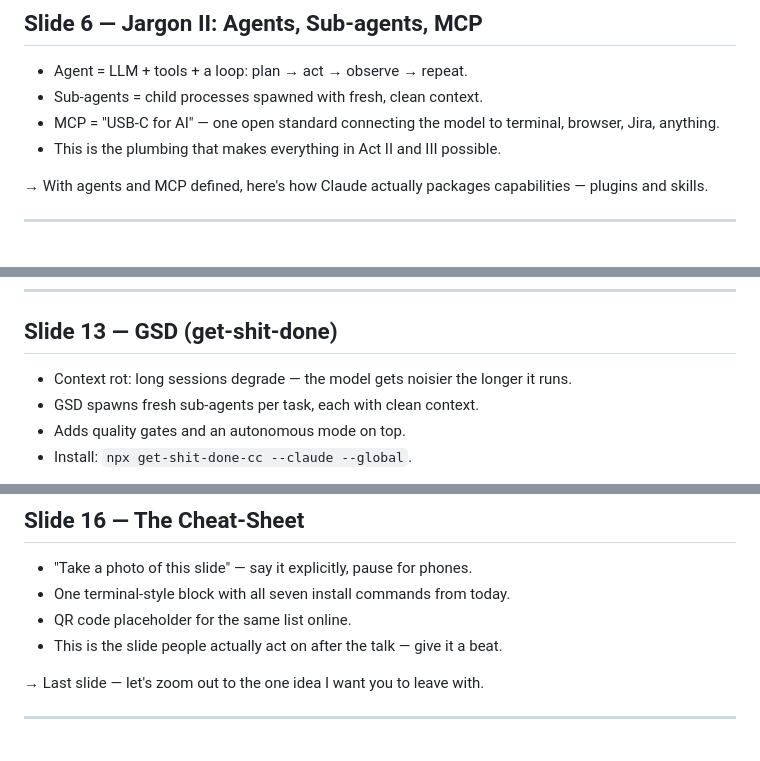
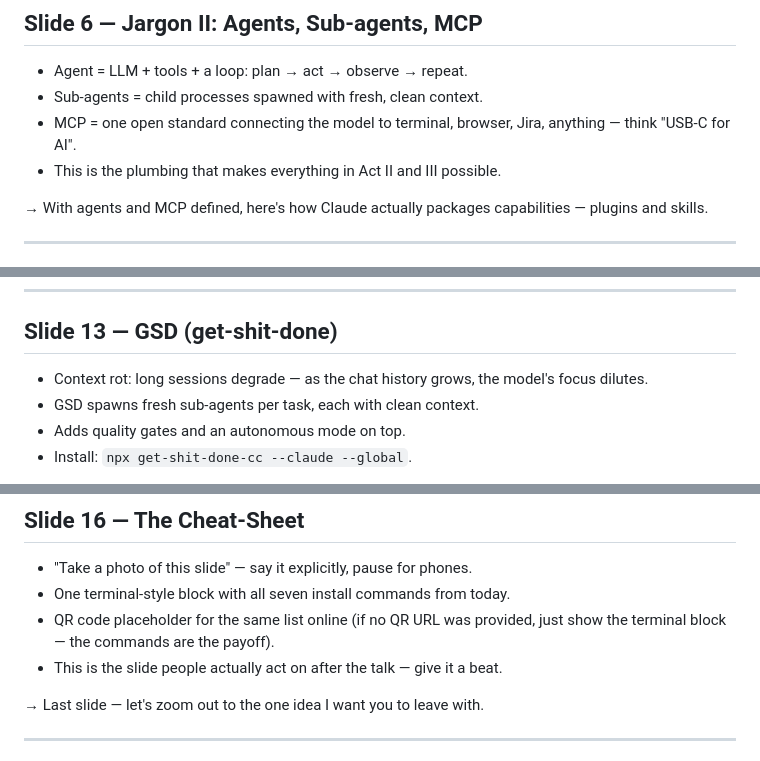
Before and after one commit to kislla/llm-agents-lecture, a Markdown page: docs/speaker-notes.md, 3 parts joined by grey strips. GitHub-like rendering.

Commit message:
docs: polish speaker notes per review

```diff
--- a/docs/speaker-notes.md
+++ b/docs/speaker-notes.md
@@ -61,7 +61,7 @@
 
 - Agent = LLM + tools + a loop: plan → act → observe → repeat.
 - Sub-agents = child processes spawned with fresh, clean context.
-- MCP = "USB-C for AI" — one open standard connecting the model to terminal, browser, Jira, anything.
+- MCP = one open standard connecting the model to terminal, browser, Jira, anything — think "USB-C for AI".
 - This is the plumbing that makes everything in Act II and III possible.
 
 → With agents and MCP defined, here's how Claude actually packages capabilities — plugins and skills.
@@ -190,7 +190,7 @@
 
 ## Slide 13 — GSD (get-shit-done)
 
-- Context rot: long sessions degrade — the model gets noisier the longer it runs.
+- Context rot: long sessions degrade — as the chat history grows, the model's focus dilutes.
 - GSD spawns fresh sub-agents per task, each with clean context.
 - Adds quality gates and an autonomous mode on top.
 - Install: `npx get-shit-done-cc --claude --global`.
@@ -226,7 +227,7 @@
 
 - "Take a photo of this slide" — say it explicitly, pause for phones.
 - One terminal-style block with all seven install commands from today.
-- QR code placeholder for the same list online.
+- QR code placeholder for the same list online (if no QR URL was provided, just show the terminal block — the commands are the payoff).
 - This is the slide people actually act on after the talk — give it a beat.
 
 → Last slide — let's zoom out to the one idea I want you to leave with.
```
Also changed, not shown: other parts of docs/speaker-notes.md (+1 -0 lines).
